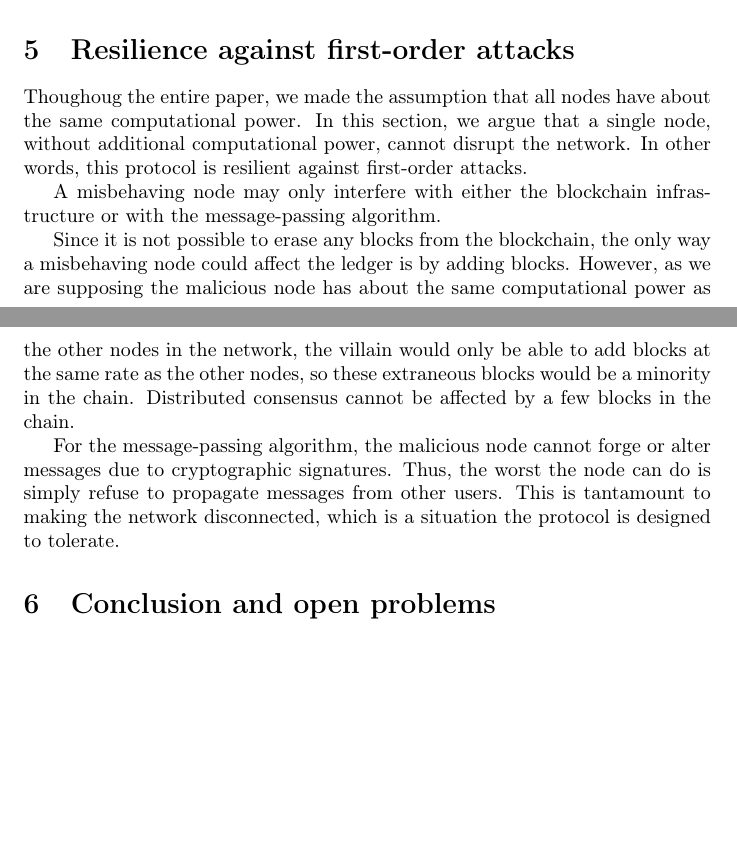
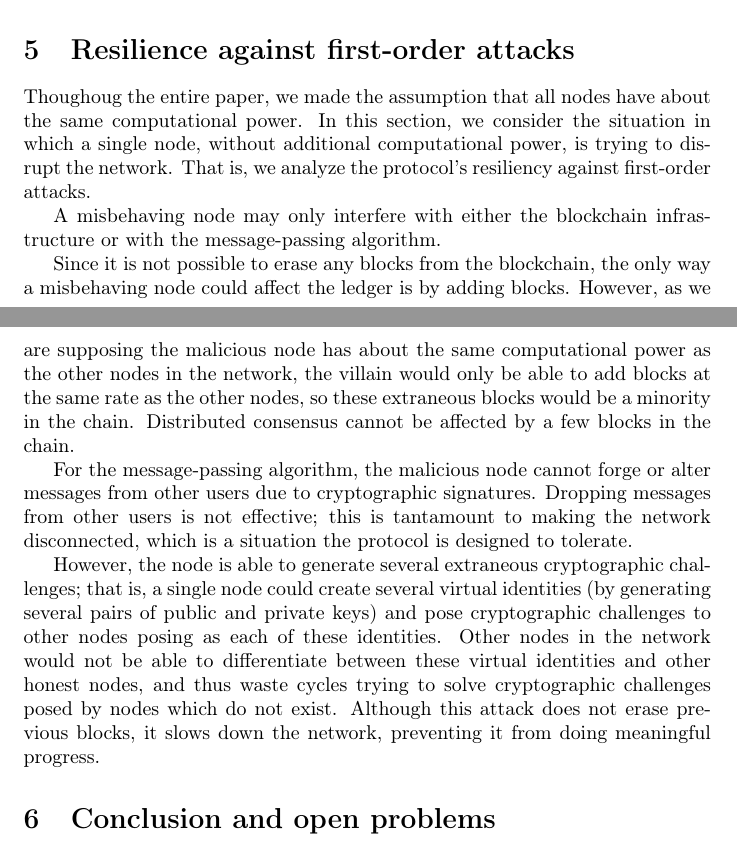
Before and after one commit to robbobbinett/geographic_auth_with_bc, a LaTeX paper (reports/final/main.tex, which reads reports/final/resilience-against-first-order-attacks.tex): two parts of pages 4 and 5 of 5 before the commit and two parts of pages 4 and 5 of 6 after it, joined at a grey line, cut so that both start at the same text, the shorter picture padded with empty space. Compiled offline with pdfLaTeX.

Commit message:
resilience-against-first-order-attacks.tex: Acknowledge a weakness in the protocol.

```diff
--- a/reports/final/resilience-against-first-order-attacks.tex
+++ b/reports/final/resilience-against-first-order-attacks.tex
@@ -3,11 +3,11 @@
 Thoughoug the entire paper,
 we made the assumption that all nodes have about the same computational power.
 In this section,
-we argue that a single node,
+we consider the situation in which a single node,
 without additional computational power,
-cannot disrupt the network.
-In other words,
-this protocol is resilient against first-order attacks.
+is trying to disrupt the network.
+That is,
+we analyze the protocol's resiliency against first-order attacks.
 
 A misbehaving node may only interfere with either the blockchain infrastructure
 or with the message-passing algorithm.
@@ -23,9 +23,22 @@ so these extraneous blocks would be a minority in the chain.
 Distributed consensus cannot be affected by a few blocks in the chain.
 
 For the message-passing algorithm,
-the malicious node cannot forge or alter messages due to cryptographic signatures.
-Thus,
-the worst the node can do is simply refuse to propagate messages from other users.
-This is tantamount to making the network disconnected,
+the malicious node cannot forge or alter messages from other users
+due to cryptographic signatures.
+Dropping messages from other users is not effective;
+this is tantamount to making the network disconnected,
 which is a situation the protocol is designed to tolerate.
-% TODO: generate extraneous cryptographic challenges?
+
+However,
+the node is able to generate several extraneous cryptographic challenges;
+that is,
+a single node could create several virtual identities
+(by generating several pairs of public and private keys)
+and pose cryptographic challenges to other nodes posing as each of these identities.
+Other nodes in the network would not be able to differentiate between
+these virtual identities and other honest nodes,
+and thus waste cycles trying to solve cryptographic challenges
+posed by nodes which do not exist.
+Although this attack does not erase previous blocks,
+it slows down the network,
+preventing it from doing meaningful progress.
```
